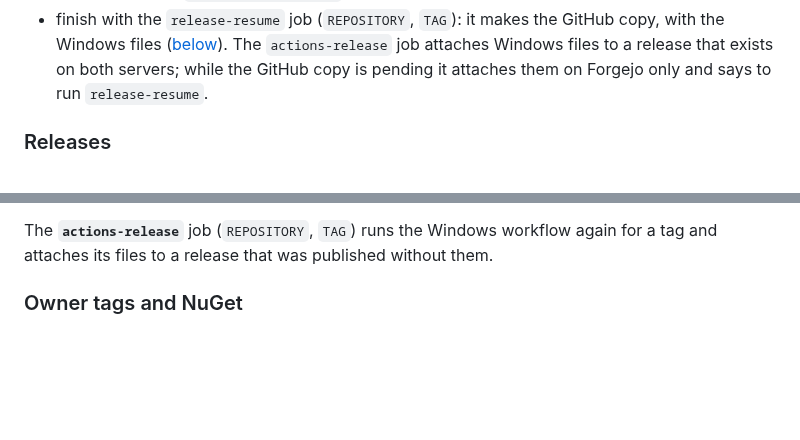
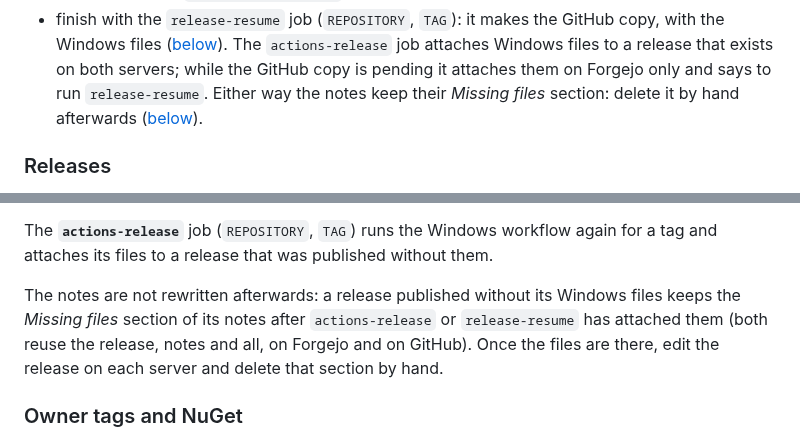
Before and after one commit to artur-rios/yggdrasil, a Markdown page: docs/setup.md, 2 parts joined by grey strips. Rendered like a GitHub page; blank space fills up the shorter version.

Commit message:
docs: say missing-file notes stay after attaching
actions-release and release-resume reuse a release, notes and all, so
one published without its Windows files keeps the Missing files
section after they are attached. docs/setup.md says so, and to delete
the section by hand.

Co-Authored-By: Claude Opus 5.5 <noreply@anthropic.com>

```diff
--- a/docs/setup.md
+++ b/docs/setup.md
@@ -1573,7 +1573,8 @@ skip:
 - finish with the `release-resume` job (`REPOSITORY`, `TAG`): it makes the GitHub copy, with the Windows files
   ([below](#finishing-a-release-that-stopped)). The `actions-release` job attaches Windows files to a release
   that exists on both servers; while the GitHub copy is pending it attaches them on Forgejo only and says to
-  run `release-resume`.
+  run `release-resume`. Either way the notes keep their *Missing files* section: delete it by hand afterwards
+  ([below](#finishing-a-release-that-stopped)).
 
 ### Releases
 
@@ -1632,6 +1633,11 @@ stops the job. `COMMIT` is refused for an `owner-tag` repository, whose tags are
 
 The **`actions-release`** job (`REPOSITORY`, `TAG`) runs the Windows workflow again for a tag and attaches its
 files to a release that was published without them.
+
+The notes are not rewritten afterwards: a release published without its Windows files keeps the
+*Missing files* section of its notes after `actions-release` or `release-resume` has attached them (both
+reuse the release, notes and all, on Forgejo and on GitHub). Once the files are there, edit the release
+on each server and delete that section by hand.
 
 ### Owner tags and NuGet
 
```
